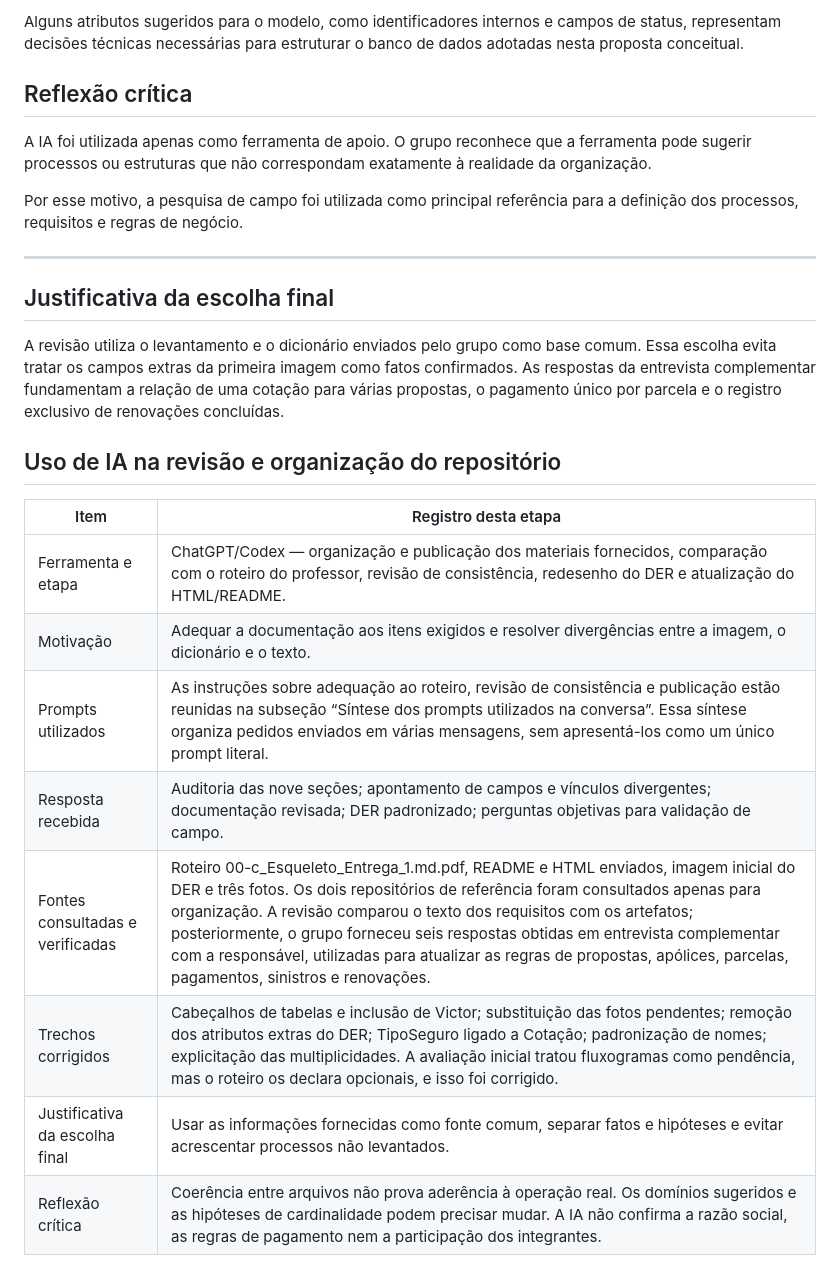
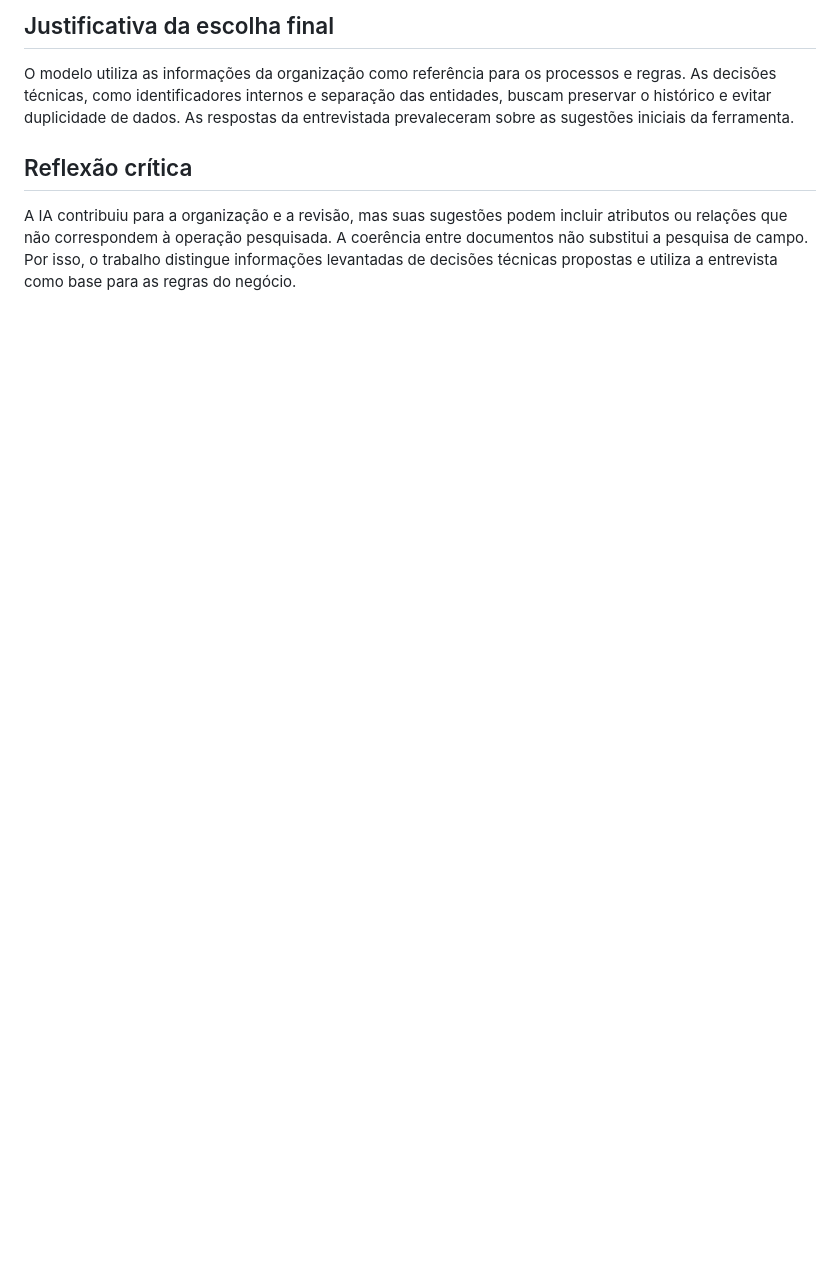
Before and after one commit to VictorAlves747/DataBaseActivy, a Markdown page: README.md, the part around one of its changes. GitHub-like rendering; blank space fills up the shorter version.

```diff
--- a/README.md
+++ b/README.md
@@ -629,27 +628,8 @@ Informações que não foram fornecidas pela organização não foram considerad
 
-Alguns atributos sugeridos para o modelo, como identificadores internos e campos de status, representam decisões técnicas necessárias para estruturar o banco de dados adotadas nesta proposta conceitual.
+## Justificativa da escolha final
+
+O modelo utiliza as informações da organização como referência para os processos e regras. As decisões técnicas, como identificadores internos e separação das entidades, buscam preservar o histórico e evitar duplicidade de dados. As respostas da entrevistada prevaleceram sobre as sugestões iniciais da ferramenta.
 
 ## Reflexão crítica
 
-A IA foi utilizada apenas como ferramenta de apoio. O grupo reconhece que a ferramenta pode sugerir processos ou estruturas que não correspondam exatamente à realidade da organização.
-
-Por esse motivo, a pesquisa de campo foi utilizada como principal referência para a definição dos processos, requisitos e regras de negócio.
-
----
-
-## Justificativa da escolha final
-
-A revisão utiliza o levantamento e o dicionário enviados pelo grupo como base comum. Essa escolha evita tratar os campos extras da primeira imagem como fatos confirmados. As respostas da entrevista complementar fundamentam a relação de uma cotação para várias propostas, o pagamento único por parcela e o registro exclusivo de renovações concluídas.
-
-## Uso de IA na revisão e organização do repositório
-
-| Item | Registro desta etapa |
-|---|---|
-| Ferramenta e etapa | ChatGPT/Codex — organização e publicação dos materiais fornecidos, comparação com o roteiro do professor, revisão de consistência, redesenho do DER e atualização do HTML/README. |
-| Motivação | Adequar a documentação aos itens exigidos e resolver divergências entre a imagem, o dicionário e o texto. |
-| Prompts utilizados | As instruções sobre adequação ao roteiro, revisão de consistência e publicação estão reunidas na subseção “Síntese dos prompts utilizados na conversa”. Essa síntese organiza pedidos enviados em várias mensagens, sem apresentá-los como um único prompt literal. |
-| Resposta recebida | Auditoria das nove seções; apontamento de campos e vínculos divergentes; documentação revisada; DER padronizado; perguntas objetivas para validação de campo. |
-| Fontes consultadas e verificadas | Roteiro 00-c_Esqueleto_Entrega_1.md.pdf, README e HTML enviados, imagem inicial do DER e três fotos. Os dois repositórios de referência foram consultados apenas para organização. A revisão comparou o texto dos requisitos com os artefatos; posteriormente, o grupo forneceu seis respostas obtidas em entrevista complementar com a responsável, utilizadas para atualizar as regras de propostas, apólices, parcelas, pagamentos, sinistros e renovações. |
-| Trechos corrigidos | Cabeçalhos de tabelas e inclusão de Victor; substituição das fotos pendentes; remoção dos atributos extras do DER; TipoSeguro ligado a Cotação; padronização de nomes; explicitação das multiplicidades. A avaliação inicial tratou fluxogramas como pendência, mas o roteiro os declara opcionais, e isso foi corrigido. |
-| Justificativa da escolha final | Usar as informações fornecidas como fonte comum, separar fatos e hipóteses e evitar acrescentar processos não levantados. |
-| Reflexão crítica | Coerência entre arquivos não prova aderência à operação real. Os domínios sugeridos e as hipóteses de cardinalidade podem precisar mudar. A IA não confirma a razão social, as regras de pagamento nem a participação dos integrantes. |
+A IA contribuiu para a organização e a revisão, mas suas sugestões podem incluir atributos ou relações que não correspondem à operação pesquisada. A coerência entre documentos não substitui a pesquisa de campo. Por isso, o trabalho distingue informações levantadas de decisões técnicas propostas e utiliza a entrevista como base para as regras do negócio.
```
Also changed, not shown: other parts of README.md (+52 -53 lines).
